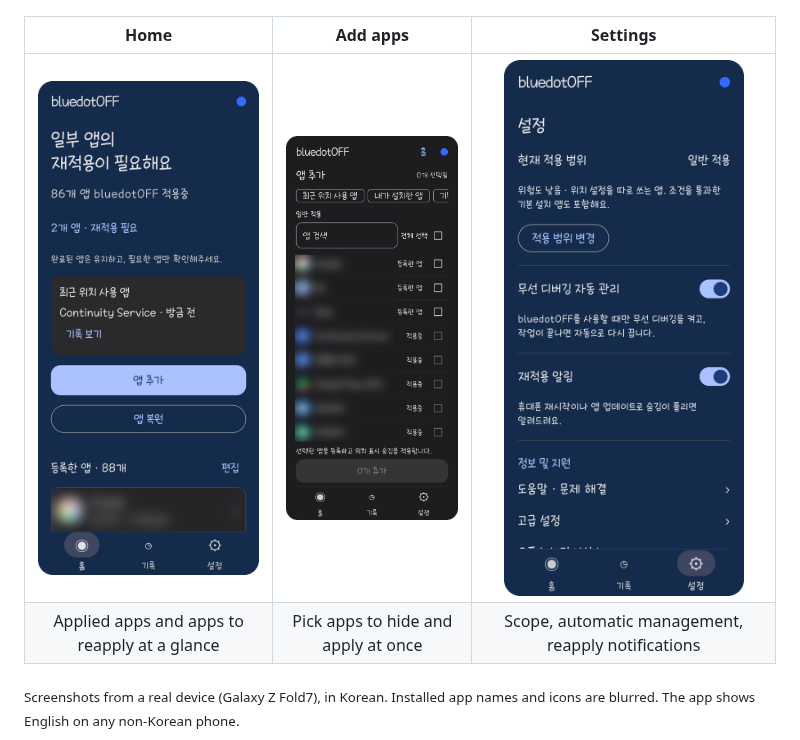
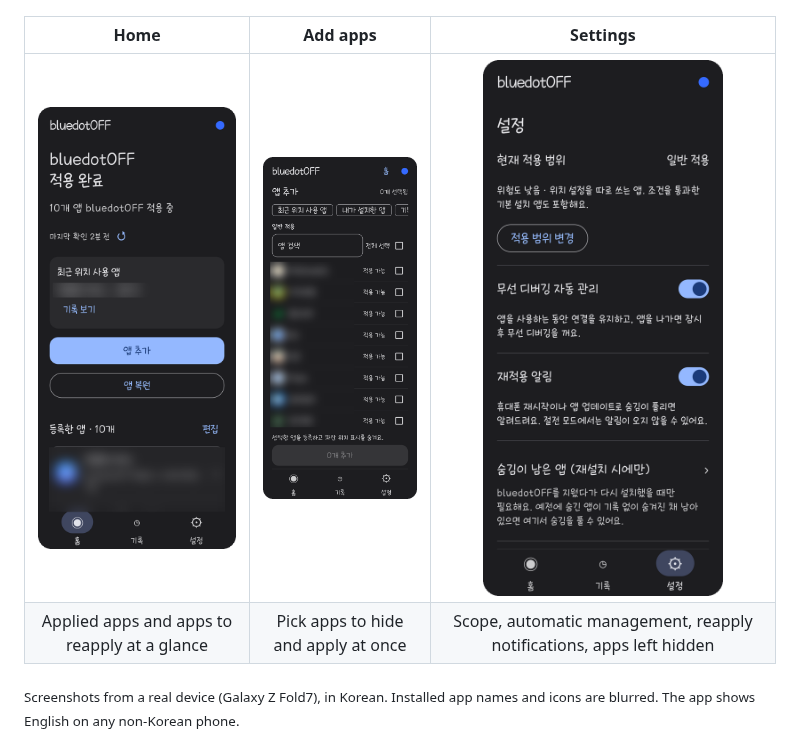
Before and after one commit to mattewbel/bluedotOFF, a Markdown page: README.en.md, the part around the change. GitHub-like rendering; pictures changed too: docs/screenshots/add-apps.png, docs/screenshots/home.png, docs/screenshots/settings.png.

```diff
--- a/README.en.md
+++ b/README.en.md
@@ -19,7 +19,7 @@ Location permissions and location history stay as they are. bluedotOFF changes a
 | Home | Add apps | Settings |
 |:---:|:---:|:---:|
 | <img src="docs/screenshots/home.png" width="240" alt="Home screen"> | <img src="docs/screenshots/add-apps.png" width="240" alt="Add apps screen"> | <img src="docs/screenshots/settings.png" width="240" alt="Settings screen"> |
-| Applied apps and apps to reapply at a glance | Pick apps to hide and apply at once | Scope, automatic management, reapply notifications |
+| Applied apps and apps to reapply at a glance | Pick apps to hide and apply at once | Scope, automatic management, reapply notifications, apps left hidden |
 
 <sub>Screenshots from a real device (Galaxy Z Fold7), in Korean. Installed app names and icons are blurred. The app shows English on any non-Korean phone.</sub>
 
```
Also changed, not shown: README.md (+1 -1 lines), 2 other files.
